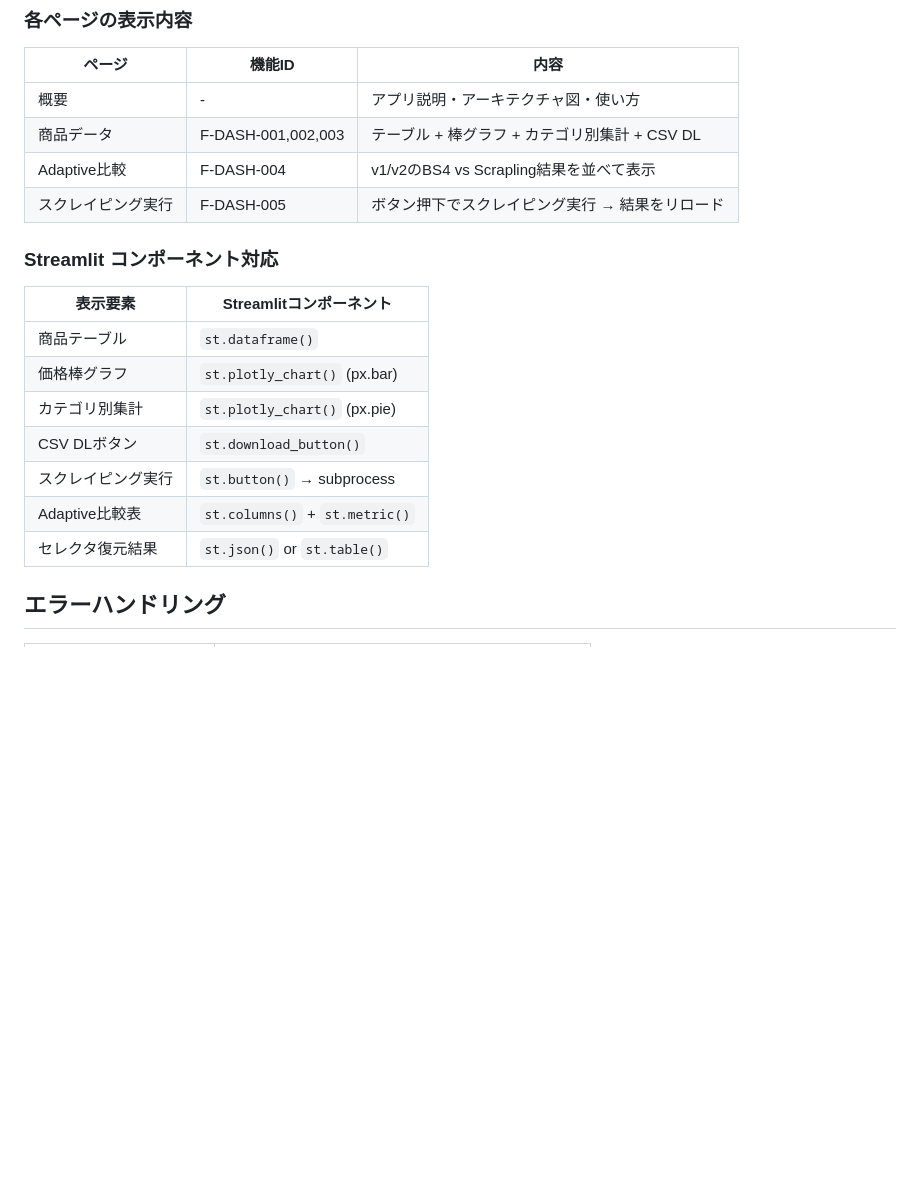
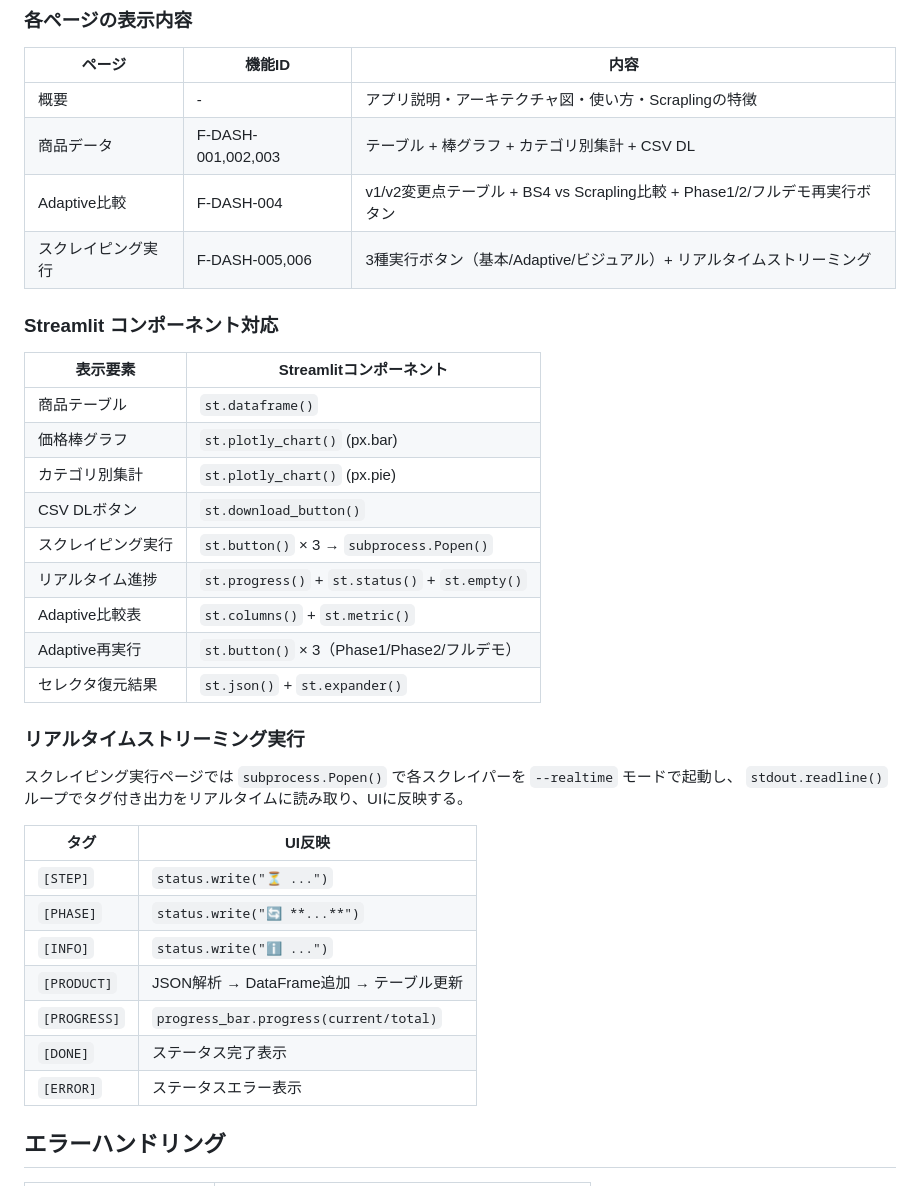
Before and after one commit to matsubara457/scrapling-verify, a Markdown page: docs/03_technical_design.md, the part around one of its changes. Rendered like a GitHub page; blank space fills up the shorter version.

```diff
--- a/docs/03_technical_design.md
+++ b/docs/03_technical_design.md
@@ -214,10 +276,10 @@ def compare(html: str) -> dict:
 
 | ページ | 機能ID | 内容 |
 |--------|--------|------|
-| 概要 | - | アプリ説明・アーキテクチャ図・使い方 |
+| 概要 | - | アプリ説明・アーキテクチャ図・使い方・Scraplingの特徴 |
 | 商品データ | F-DASH-001,002,003 | テーブル + 棒グラフ + カテゴリ別集計 + CSV DL |
-| Adaptive比較 | F-DASH-004 | v1/v2のBS4 vs Scrapling結果を並べて表示 |
-| スクレイピング実行 | F-DASH-005 | ボタン押下でスクレイピング実行 → 結果をリロード |
+| Adaptive比較 | F-DASH-004 | v1/v2変更点テーブル + BS4 vs Scrapling比較 + Phase1/2/フルデモ再実行ボタン |
+| スクレイピング実行 | F-DASH-005,006 | 3種実行ボタン（基本/Adaptive/ビジュアル）+ リアルタイムストリーミング |
 
 ### Streamlit コンポーネント対応
 
@@ -227,9 +289,26 @@ def compare(html: str) -> dict:
 | 価格棒グラフ | `st.plotly_chart()` (px.bar) |
 | カテゴリ別集計 | `st.plotly_chart()` (px.pie) |
 | CSV DLボタン | `st.download_button()` |
-| スクレイピング実行 | `st.button()` → subprocess |
+| スクレイピング実行 | `st.button()` × 3 → `subprocess.Popen()` |
+| リアルタイム進捗 | `st.progress()` + `st.status()` + `st.empty()` |
 | Adaptive比較表 | `st.columns()` + `st.metric()` |
-| セレクタ復元結果 | `st.json()` or `st.table()` |
+| Adaptive再実行 | `st.button()` × 3（Phase1/Phase2/フルデモ） |
+| セレクタ復元結果 | `st.json()` + `st.expander()` |
+
+### リアルタイムストリーミング実行
+
+スクレイピング実行ページでは `subprocess.Popen()` で各スクレイパーを `--realtime` モードで起動し、
+`stdout.readline()` ループでタグ付き出力をリアルタイムに読み取り、UIに反映する。
+
+| タグ | UI反映 |
+|------|--------|
+| `[STEP]` | `status.write("⏳ ...")` |
+| `[PHASE]` | `status.write("🔄 **...**")` |
+| `[INFO]` | `status.write("ℹ️ ...")` |
+| `[PRODUCT]` | JSON解析 → DataFrame追加 → テーブル更新 |
+| `[PROGRESS]` | `progress_bar.progress(current/total)` |
+| `[DONE]` | ステータス完了表示 |
+| `[ERROR]` | ステータスエラー表示 |
 
 ## エラーハンドリング
 
```
Also changed, not shown: other parts of docs/03_technical_design.md (+118 -56 lines).
